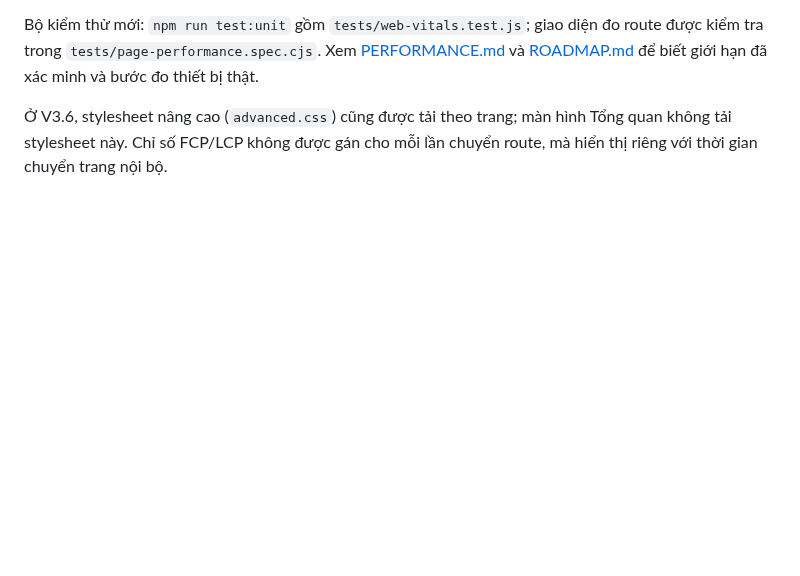
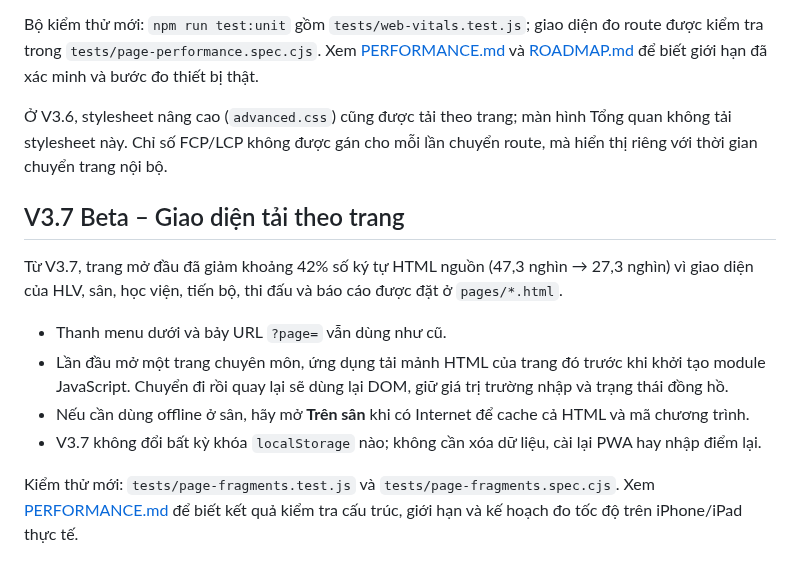
Before and after one commit to ndlong78/Pickleball, a Markdown page: README.md, the part around the change. Drawn GitHub-style; blank space fills up the shorter version.

Commit message:
docs(v3.7): document fragment architecture, 42-percent HTML reduction and QA limits

```diff
--- a/README.md
+++ b/README.md
@@ -225,3 +225,15 @@ Phiên bản **3.6.0** sử dụng URL asset có số phiên bản (`?v=3.6.0`)
 Bộ kiểm thử mới: `npm run test:unit` gồm `tests/web-vitals.test.js`; giao diện đo route được kiểm tra trong `tests/page-performance.spec.cjs`. Xem [PERFORMANCE.md](PERFORMANCE.md) và [ROADMAP.md](ROADMAP.md) để biết giới hạn đã xác minh và bước đo thiết bị thật.
 
 Ở V3.6, stylesheet nâng cao (`advanced.css`) cũng được tải theo trang; màn hình Tổng quan không tải stylesheet này. Chỉ số FCP/LCP không được gán cho mỗi lần chuyển route, mà hiển thị riêng với thời gian chuyển trang nội bộ.
+
+
+## V3.7 Beta – Giao diện tải theo trang
+
+Từ V3.7, trang mở đầu đã giảm khoảng 42% số ký tự HTML nguồn (47,3 nghìn → 27,3 nghìn) vì giao diện của HLV, sân, học viện, tiến bộ, thi đấu và báo cáo được đặt ở `pages/*.html`.
+
+- Thanh menu dưới và bảy URL `?page=` vẫn dùng như cũ.
+- Lần đầu mở một trang chuyên môn, ứng dụng tải mảnh HTML của trang đó trước khi khởi tạo module JavaScript. Chuyển đi rồi quay lại sẽ dùng lại DOM, giữ giá trị trường nhập và trạng thái đồng hồ.
+- Nếu cần dùng offline ở sân, hãy mở **Trên sân** khi có Internet để cache cả HTML và mã chương trình.
+- V3.7 không đổi bất kỳ khóa `localStorage` nào; không cần xóa dữ liệu, cài lại PWA hay nhập điểm lại.
+
+Kiểm thử mới: `tests/page-fragments.test.js` và `tests/page-fragments.spec.cjs`. Xem [PERFORMANCE.md](PERFORMANCE.md) để biết kết quả kiểm tra cấu trúc, giới hạn và kế hoạch đo tốc độ trên iPhone/iPad thực tế.
```
